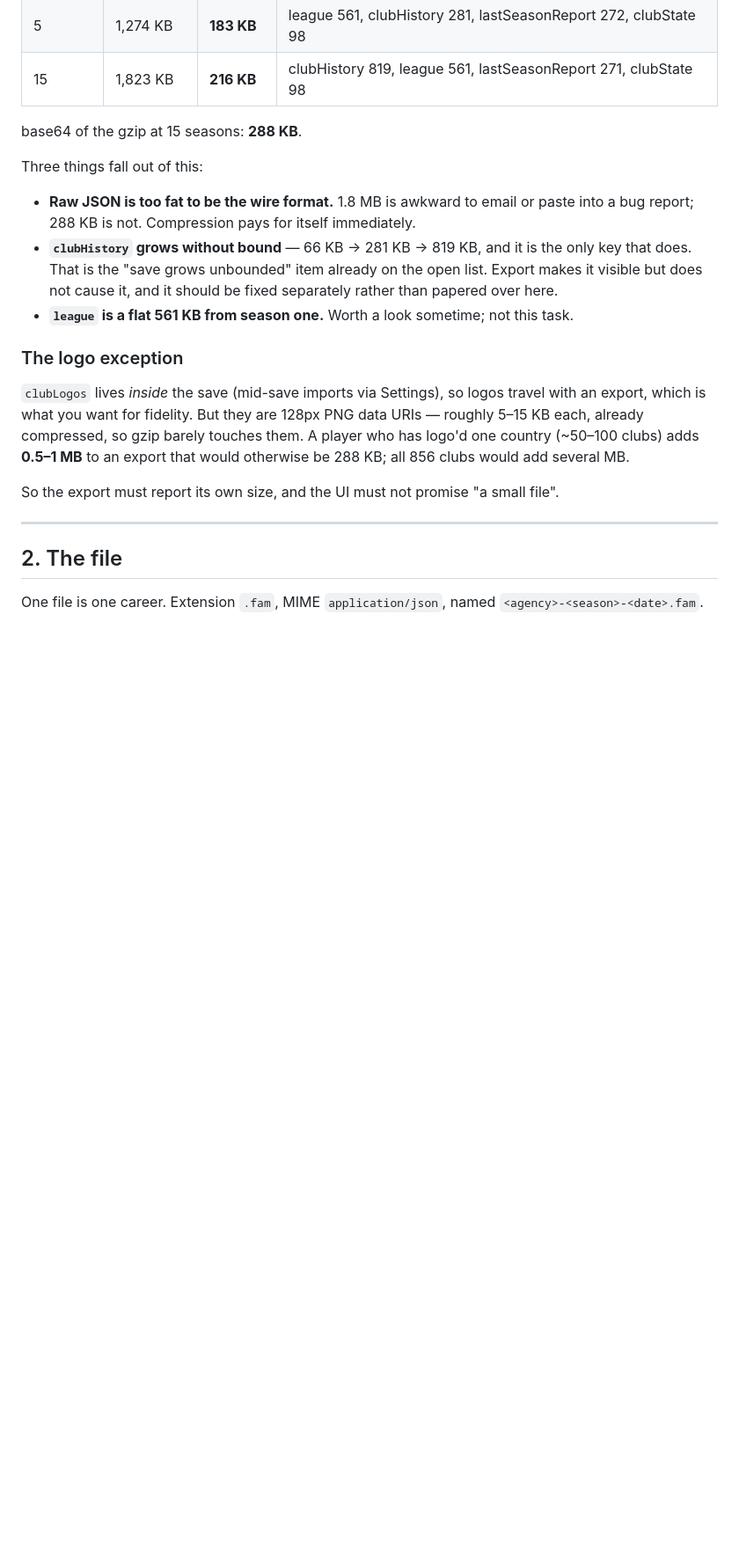
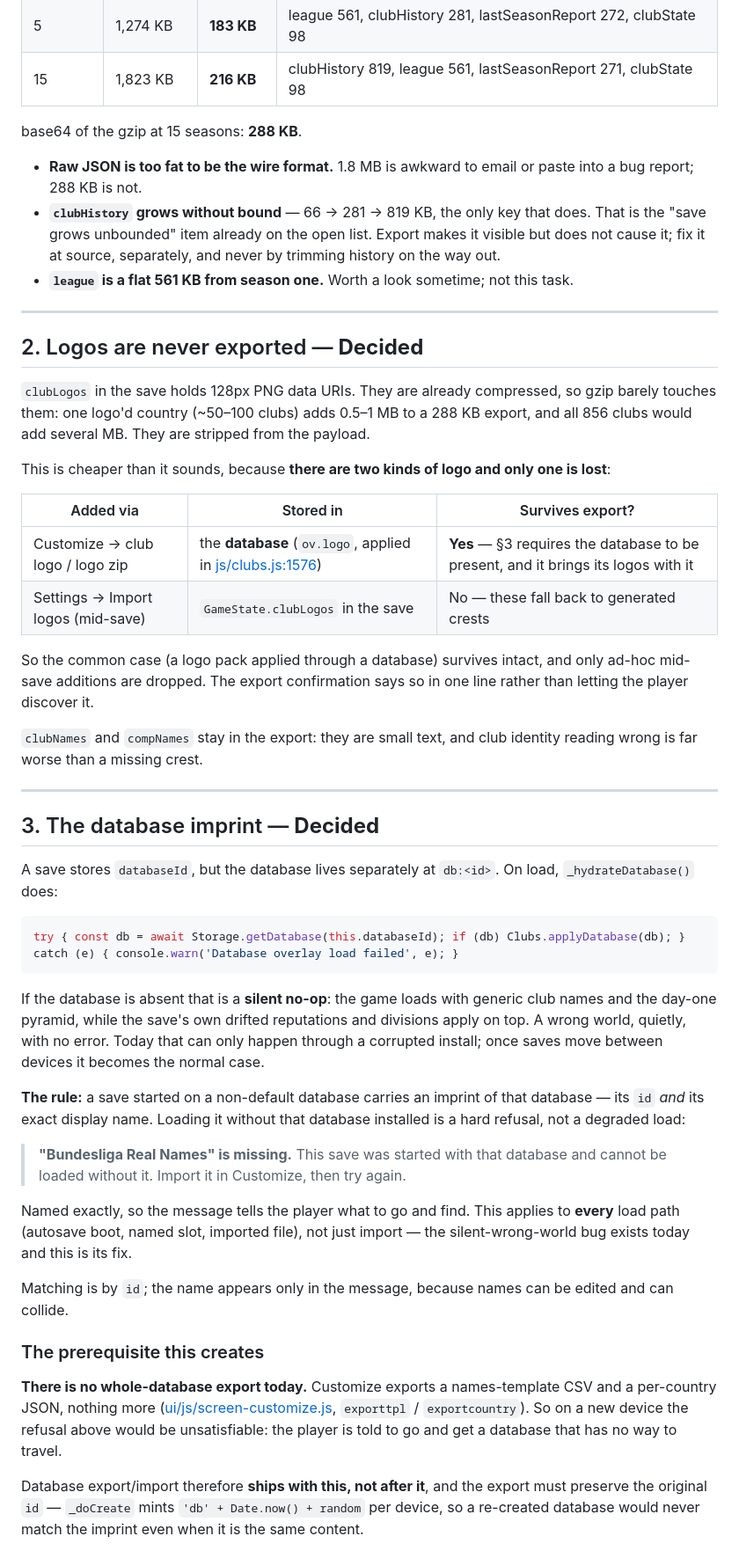
Before and after one commit to remoweirich/FootballAgent, a Markdown page: docs/save-export-design.md, the part around one of its changes. Shown at 88% size. Rendered like a GitHub page; blank space fills up the shorter version.

````diff
--- a/docs/save-export-design.md
+++ b/docs/save-export-design.md
@@ -33,28 +33,74 @@ Not guessed — simulated, at three career lengths, on a real `_snapshot()`:
 
 base64 of the gzip at 15 seasons: **288 KB**.
 
-Three things fall out of this:
-
 - **Raw JSON is too fat to be the wire format.** 1.8 MB is awkward to email or paste into a bug
-  report; 288 KB is not. Compression pays for itself immediately.
-- **`clubHistory` grows without bound** — 66 KB → 281 KB → 819 KB, and it is the only key that
-  does. That is the "save grows unbounded" item already on the open list. Export makes it visible
-  but does not cause it, and it should be fixed separately rather than papered over here.
+  report; 288 KB is not.
+- **`clubHistory` grows without bound** — 66 → 281 → 819 KB, the only key that does. That is the
+  "save grows unbounded" item already on the open list. Export makes it visible but does not cause
+  it; fix it at source, separately, and never by trimming history on the way out.
 - **`league` is a flat 561 KB from season one.** Worth a look sometime; not this task.
-
-### The logo exception
-
-`clubLogos` lives *inside* the save (mid-save imports via Settings), so logos travel with an
-export, which is what you want for fidelity. But they are 128px PNG data URIs — roughly 5–15 KB
-each, already compressed, so gzip barely touches them. A player who has logo'd one country
-(~50–100 clubs) adds **0.5–1 MB** to an export that would otherwise be 288 KB; all 856 clubs
-would add several MB.
-
-So the export must report its own size, and the UI must not promise "a small file".
 
 ---
 
-## 2. The file
+## 2. Logos are never exported — **Decided**
 
-One file is one career. Extension `.fam`, MIME `application/json`, named
-`<agency>-<season>-<date>.fam`.
+`clubLogos` in the save holds 128px PNG data URIs. They are already compressed, so gzip barely
+touches them: one logo'd country (~50–100 clubs) adds 0.5–1 MB to a 288 KB export, and all 856
+clubs would add several MB. They are stripped from the payload.
+
+This is cheaper than it sounds, because **there are two kinds of logo and only one is lost**:
+
+| Added via | Stored in | Survives export? |
+|---|---|---|
+| Customize → club logo / logo zip | the **database** (`ov.logo`, applied in [js/clubs.js:1576](../js/clubs.js#L1576)) | **Yes** — §3 requires the database to be present, and it brings its logos with it |
+| Settings → Import logos (mid-save) | `GameState.clubLogos` in the save | No — these fall back to generated crests |
+
+So the common case (a logo pack applied through a database) survives intact, and only ad-hoc
+mid-save additions are dropped. The export confirmation says so in one line rather than letting
+the player discover it.
+
+`clubNames` and `compNames` stay in the export: they are small text, and club identity reading
+wrong is far worse than a missing crest.
+
+---
+
+## 3. The database imprint — **Decided**
+
+A save stores `databaseId`, but the database lives separately at `db:<id>`. On load,
+`_hydrateDatabase()` does:
+
+```js
+try { const db = await Storage.getDatabase(this.databaseId); if (db) Clubs.applyDatabase(db); }
+catch (e) { console.warn('Database overlay load failed', e); }
+```
+
+If the database is absent that is a **silent no-op**: the game loads with generic club names and
+the day-one pyramid, while the save's own drifted reputations and divisions apply on top. A wrong
+world, quietly, with no error. Today that can only happen through a corrupted install; once saves
+move between devices it becomes the normal case.
+
+**The rule:** a save started on a non-default database carries an imprint of that database — its
+`id` *and* its exact display name. Loading it without that database installed is a hard refusal,
+not a degraded load:
+
+> **"Bundesliga Real Names" is missing.** This save was started with that database and cannot be
+> loaded without it. Import it in Customize, then try again.
+
+Named exactly, so the message tells the player what to go and find. This applies to **every** load
+path (autosave boot, named slot, imported file), not just import — the silent-wrong-world bug
+exists today and this is its fix.
+
+Matching is by `id`; the name appears only in the message, because names can be edited and can
+collide.
+
+### The prerequisite this creates
+
+**There is no whole-database export today.** Customize exports a names-template CSV and a
+per-country JSON, nothing more ([ui/js/screen-customize.js](../ui/js/screen-customize.js),
+`exporttpl` / `exportcountry`). So on a new device the refusal above would be unsatisfiable: the
+player is told to go and get a database that has no way to travel.
+
+Database export/import therefore **ships with this, not after it**, and the export must preserve
+the original `id` — `_doCreate` mints `'db' + Date.now() + random` per device, so a re-created
+database would never match the imprint even when it is the same content.
+
````
Also changed, not shown: other parts of docs/save-export-design.md (+110 -132 lines).
